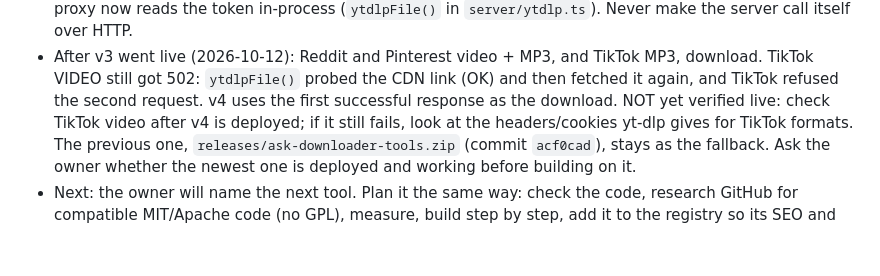
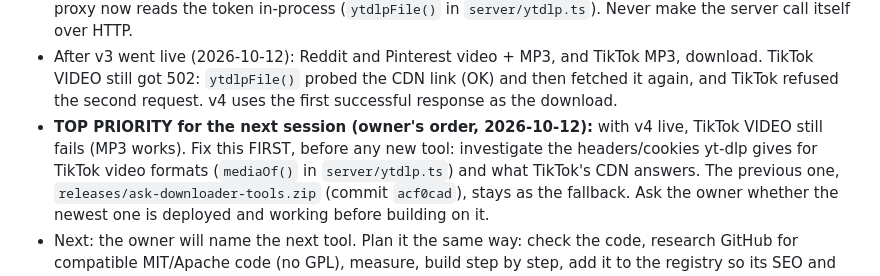
Before and after one commit to SMP1990/Rep-02, a Markdown page: AI-HANDOVER.md, the part around the change. GitHub-like rendering; blank space fills up the shorter version.

Commit message:
Handover: TikTok video download is the top priority for the next session

```diff
--- a/AI-HANDOVER.md
+++ b/AI-HANDOVER.md
@@ -143,9 +143,11 @@ How to add the next tool (registry, page, route, tile, SEO, FAQ): see
 - After v3 went live (2026-10-12): Reddit and Pinterest video + MP3, and
   TikTok MP3, download. TikTok VIDEO still got 502: `ytdlpFile()` probed the
   CDN link (OK) and then fetched it again, and TikTok refused the second
-  request. v4 uses the first successful response as the download. NOT yet
-  verified live: check TikTok video after v4 is deployed; if it still fails,
-  look at the headers/cookies yt-dlp gives for TikTok formats.
+  request. v4 uses the first successful response as the download.
+- **TOP PRIORITY for the next session (owner's order, 2026-10-12):** with v4
+  live, TikTok VIDEO still fails (MP3 works). Fix this FIRST, before any new
+  tool: investigate the headers/cookies yt-dlp gives for TikTok video formats
+  (`mediaOf()` in `server/ytdlp.ts`) and what TikTok's CDN answers.
   The previous one, `releases/ask-downloader-tools.zip` (commit `acf0cad`),
   stays as the fallback. Ask the owner whether the newest one is deployed and
   working before building on it.
```
